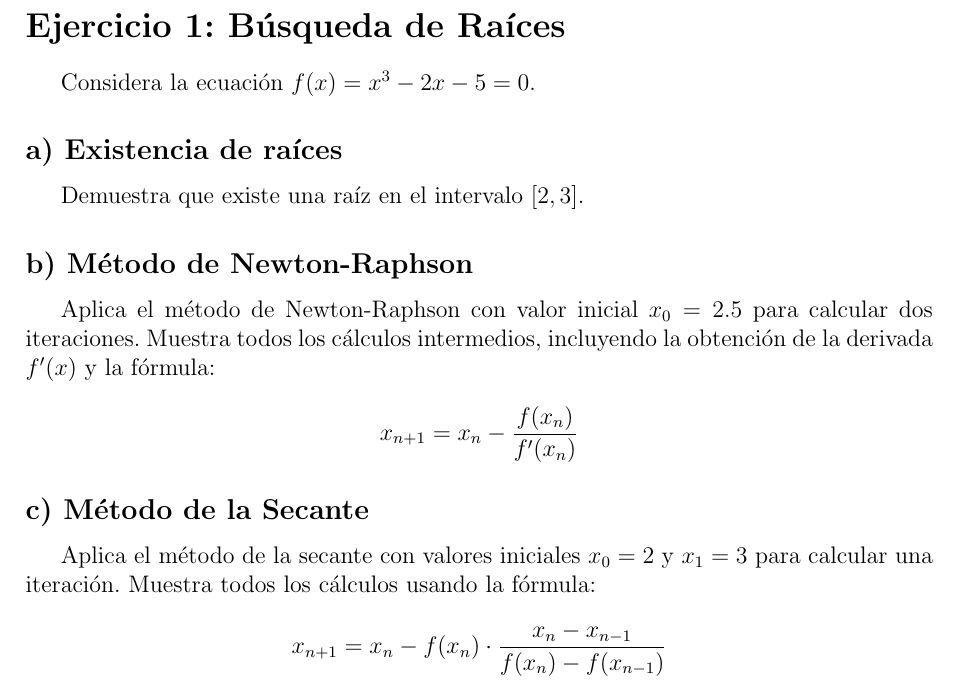
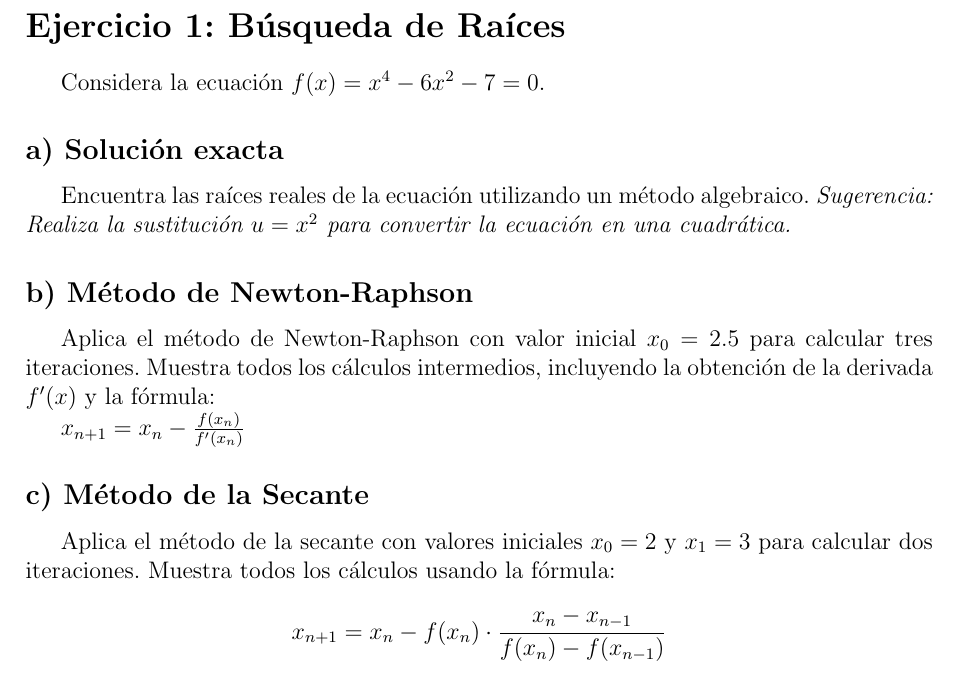
Before and after one commit to julihocc/itesm-ma2008b-notes, a LaTeX problem sheet (period-03/assignment-03/assignment-03.tex): part of page 2 of 3, cut so that both start at the same text. Compiled offline with pdfLaTeX.

Commit message:
Updates root-finding exercise with new polynomial equation
Changes the main equation from cubic to quartic form (x^4 - 6x^2 - 7)
and modifies exercise structure to:
- Add algebraic solution hint using u-substitution
- Increase Newton-Raphson iterations from 2 to 3
- Increase Secant method iterations from 1 to 2

These changes provide students with a more comprehensive exercise
that combines algebraic and numerical solution methods.

```diff
--- a/period-03/assignment-03/assignment-03.tex
+++ b/period-03/assignment-03/assignment-03.tex
@@ -49,18 +49,18 @@
 
 \section*{Ejercicio 1: Búsqueda de Raíces}
 
-Considera la ecuación $f(x) = x^3 - 2x - 5 = 0$.
+Considera la ecuación $f(x) = x^4 - 6x^2 - 7 = 0$.
 
-\subsection*{a) Existencia de raíces}
-Demuestra que existe una raíz en el intervalo $[2, 3]$.
+\subsection*{a) Solución exacta}
+Encuentra las raíces reales de la ecuación utilizando un método algebraico. \textit{Sugerencia: Realiza la sustitución $u = x^2$ para convertir la ecuación en una cuadrática.}
 
 \subsection*{b) Método de Newton-Raphson}
-Aplica el método de Newton-Raphson con valor inicial $x_0 = 2.5$ para calcular dos iteraciones. Muestra todos los cálculos intermedios, incluyendo la obtención de la derivada $f'(x)$ y la fórmula:
+Aplica el método de Newton-Raphson con valor inicial $x_0 = 2.5$ para calcular tres iteraciones. Muestra todos los cálculos intermedios, incluyendo la obtención de la derivada $f'(x)$ y la fórmula:
 
-$$x_{n+1} = x_n - \frac{f(x_n)}{f'(x_n)}$$
+$x_{n+1} = x_n - \frac{f(x_n)}{f'(x_n)}$
 
 \subsection*{c) Método de la Secante}
-Aplica el método de la secante con valores iniciales $x_0 = 2$ y $x_1 = 3$ para calcular una iteración. Muestra todos los cálculos usando la fórmula:
+Aplica el método de la secante con valores iniciales $x_0 = 2$ y $x_1 = 3$ para calcular dos iteraciones. Muestra todos los cálculos usando la fórmula:
 
 $$x_{n+1} = x_n - f(x_n) \cdot \frac{x_n - x_{n-1}}{f(x_n) - f(x_{n-1})}$$
 
```
